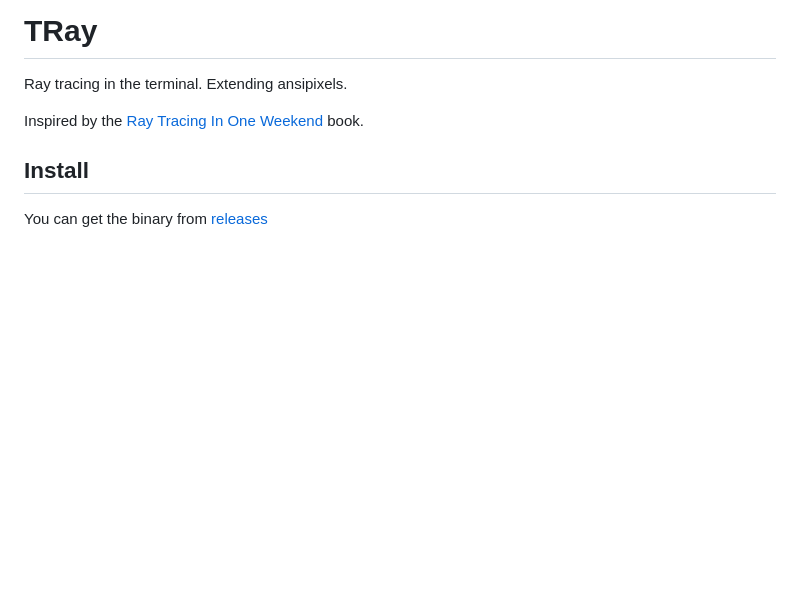
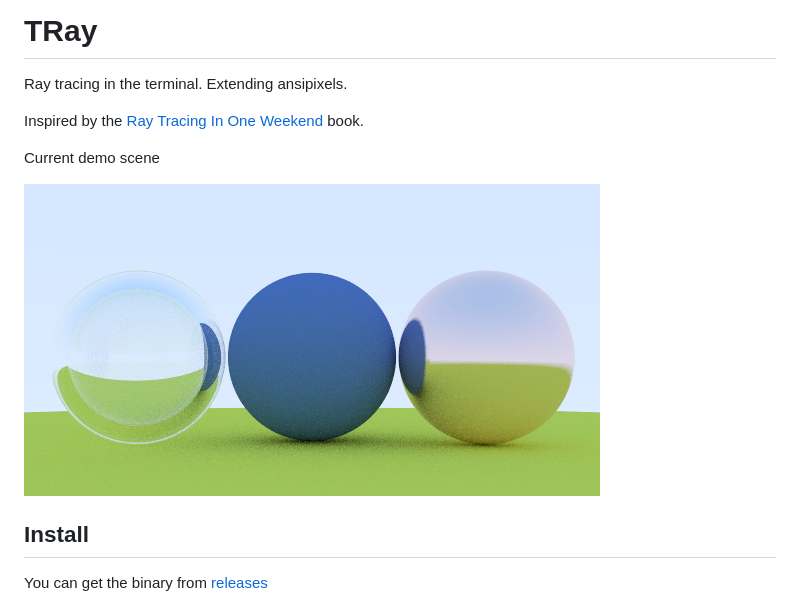
Before and after one commit to fortio/tray, a Markdown page: README.md, the part around the change. GitHub-like rendering; pictures changed too: example.png (added); blank space fills up the shorter version.

Commit message:
Prettier default scene

```diff
--- a/README.md
+++ b/README.md
@@ -9,6 +9,12 @@
 Ray tracing in the terminal. Extending ansipixels.
 
 Inspired by the [Ray Tracing In One Weekend](https://raytracing.github.io/books/RayTracingInOneWeekend.html) book.
+
+
+Current demo scene
+
+![Example](example.png)
+
 
 ## Install
 You can get the binary from [releases](https://github.com/fortio/tray/releases)
```
Also changed, not shown: 2 other files.
